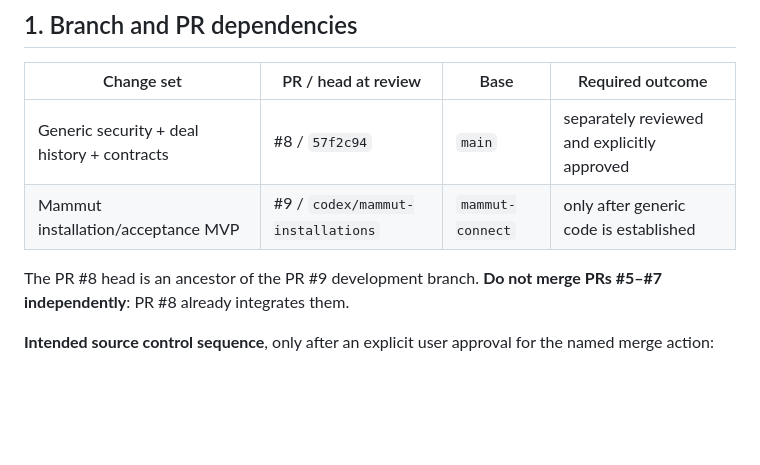
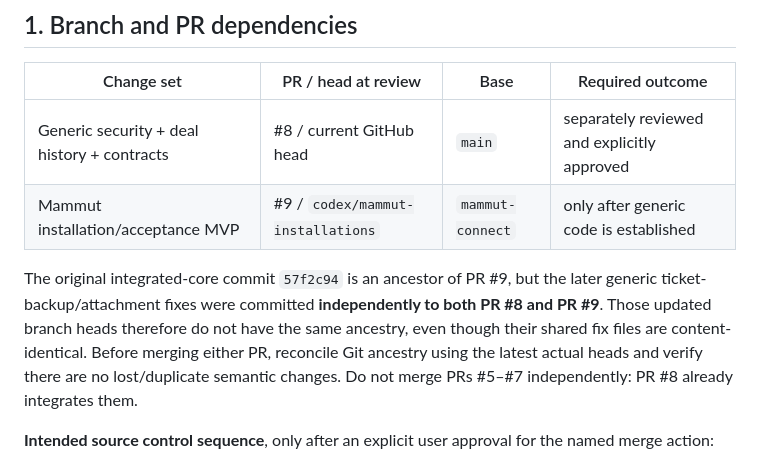
Before and after one commit to MohammadGhaheri/Simple-CRM, a Markdown page: docs/RELEASE-READINESS-MAMMUT.md, the part around the change. Drawn GitHub-style; blank space fills up the shorter version.

Commit message:
docs(release): clarify PR8/PR9 hotfix backports and separate ancestry reconciliation

```diff
--- a/docs/RELEASE-READINESS-MAMMUT.md
+++ b/docs/RELEASE-READINESS-MAMMUT.md
@@ -7,11 +7,16 @@ access a live customer database or perform a deployment.
 
 | Change set | PR / head at review | Base | Required outcome |
 | --- | --- | --- | --- |
-| Generic security + deal history + contracts | #8 / `57f2c94` | `main` | separately reviewed and explicitly approved |
+| Generic security + deal history + contracts | #8 / current GitHub head | `main` | separately reviewed and explicitly approved |
 | Mammut installation/acceptance MVP | #9 / `codex/mammut-installations` | `mammut-connect` | only after generic code is established |
 
-The PR #8 head is an ancestor of the PR #9 development branch. **Do not merge
-PRs #5–#7 independently**: PR #8 already integrates them.
+The original integrated-core commit `57f2c94` is an ancestor of PR #9,
+but the later generic ticket-backup/attachment fixes were committed
+**independently to both PR #8 and PR #9**. Those updated branch heads therefore
+do not have the same ancestry, even though their shared fix files are
+content-identical. Before merging either PR, reconcile Git ancestry using the
+latest actual heads and verify there are no lost/duplicate semantic changes.
+Do not merge PRs #5–#7 independently: PR #8 already integrates them.
 
 **Intended source control sequence**, only after an explicit user approval for
 the named merge action:
```
